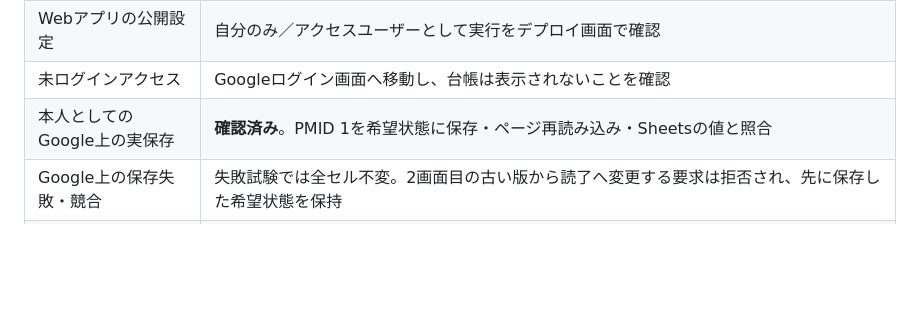
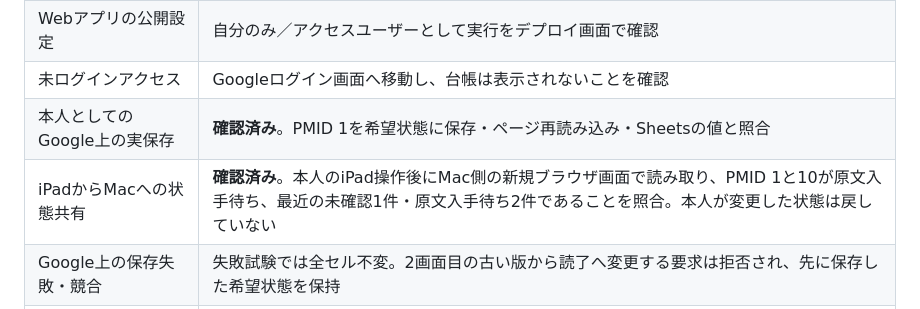
Before and after one commit to haman-360/pubmed_abstract, a Markdown page: phase0_pmid_ledger/README.md, the part around the change. Drawn GitHub-style; blank space fills up the shorter version.

Commit message:
Record iPad to Mac ledger state persistence

```diff
--- a/phase0_pmid_ledger/README.md
+++ b/phase0_pmid_ledger/README.md
@@ -98,6 +98,7 @@ PMID 1と2は形式・リンクの試験用です。架空のタイトル・評
 | Webアプリの公開設定 | 自分のみ／アクセスユーザーとして実行をデプロイ画面で確認 |
 | 未ログインアクセス | Googleログイン画面へ移動し、台帳は表示されないことを確認 |
 | 本人としてのGoogle上の実保存 | **確認済み**。PMID 1を希望状態に保存・ページ再読み込み・Sheetsの値と照合 |
+| iPadからMacへの状態共有 | **確認済み**。本人のiPad操作後にMac側の新規ブラウザ画面で読み取り、PMID 1と10が原文入手待ち、最近の未確認1件・原文入手待ち2件であることを照合。本人が変更した状態は戻していない |
 | Google上の保存失敗・競合 | 失敗試験では全セル不変。2画面目の古い版から読了へ変更する要求は拒否され、先に保存した希望状態を保持 |
 | ローカルChromeで一覧・状態変更 | 確認済み。失敗時は赤いエラー・状態不変。成功後のみ成功表示・件数更新。ページ再読み込み後もプロセス内の状態を維持 |
 | 詳細の要約・一行評価 | Google上のWebアプリで確認済み。同一PMIDの2配信を区別し、候補表のみの一行評価も表示。欠損は空欄扱い |
```
Also changed, not shown: phase0_pmid_ledger/PROGRESS.md (+2 -0 lines).
